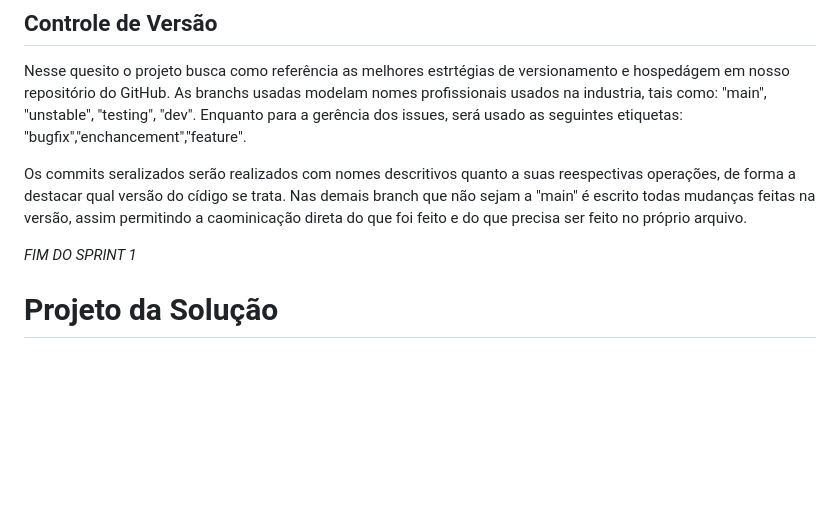
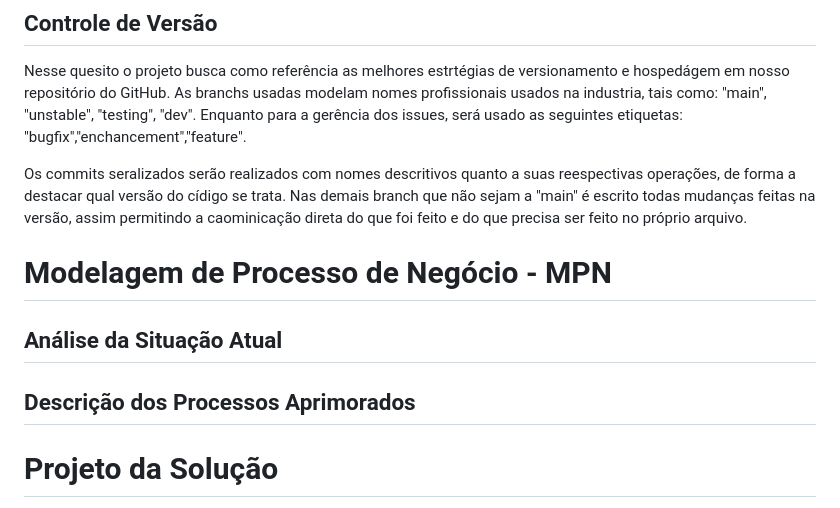
Before and after one commit to PSG-TIAPN-2022-1/psg-tiapn-2024-1-projeto-euler, a Markdown page: docs/relatorio/Relatorio Tecnico - TEMPLATE.md, the part around the change. GitHub-like rendering; blank space fills up the shorter version.

```diff
--- a/docs/relatorio/Relatorio Tecnico - TEMPLATE.md
+++ b/docs/relatorio/Relatorio Tecnico - TEMPLATE.md
@@ -198,7 +198,11 @@ Nesse quesito o projeto busca como referência as melhores estrtégias de versio
 
 Os commits seralizados serão realizados com nomes descritivos quanto a suas reespectivas operações, de forma a destacar qual versão do cídigo se trata. Nas demais branch que não sejam a "main" é escrito todas mudanças feitas na versão, assim permitindo a caominicação direta do que foi feito e do que precisa ser feito no próprio arquivo.
 
-_FIM DO SPRINT 1_
+# Modelagem de Processo de Negócio - MPN
+
+## Análise da Situação Atual
+
+## Descrição dos Processos Aprimorados
 
 # Projeto da Solução
 
```
